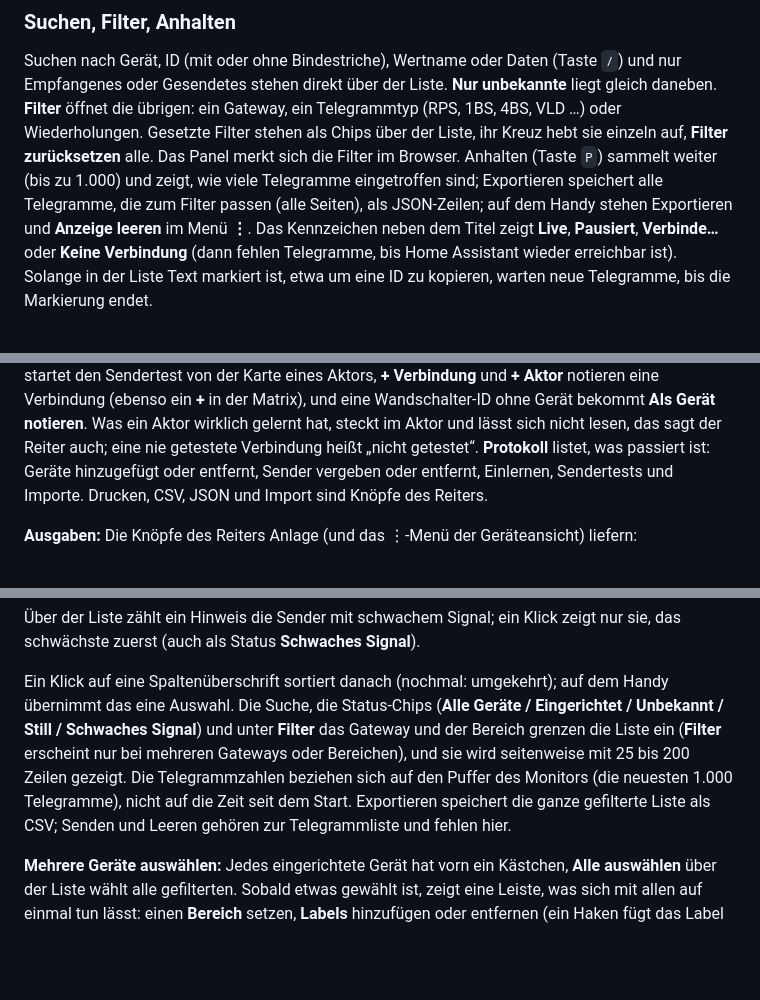
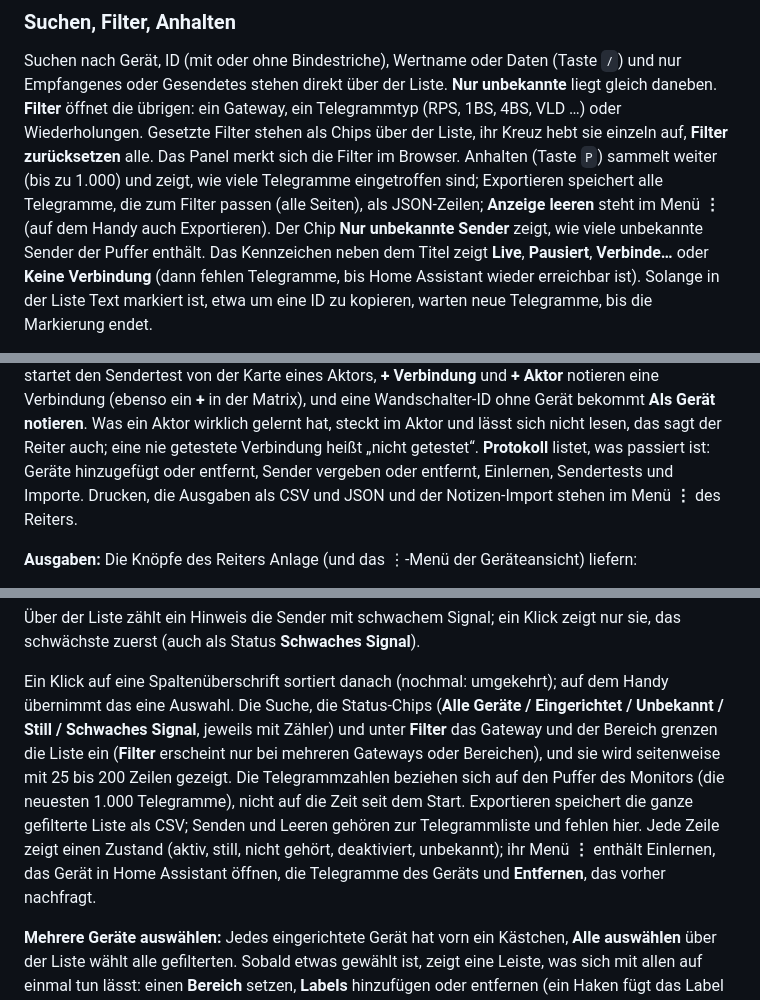
Before and after one commit to bertel2020/HA-Enocean-Eltako, a Markdown page: docs/USER-GUIDE.de.md, 3 parts joined by grey strips. Drawn GitHub-style; blank space fills up the shorter version.

Commit message:
User guide: the menus and counts of the devices, telegrams and installation views

```diff
--- a/docs/USER-GUIDE.de.md
+++ b/docs/USER-GUIDE.de.md
@@ -279,8 +279,7 @@ Gesetzte Filter stehen als Chips über der Liste, ihr Kreuz hebt sie einzeln auf
 zurücksetzen** alle. Das Panel
 merkt sich die Filter im Browser. Anhalten (Taste `P`) sammelt weiter (bis zu 1.000) und zeigt,
 wie viele Telegramme eingetroffen sind; Exportieren speichert alle Telegramme, die zum Filter
-passen (alle Seiten), als JSON-Zeilen; auf dem Handy stehen Exportieren und **Anzeige leeren** im
-Menü **⋮**. Das Kennzeichen neben dem Titel zeigt **Live**,
+passen (alle Seiten), als JSON-Zeilen; **Anzeige leeren** steht im Menü **⋮** (auf dem Handy auch Exportieren). Der Chip **Nur unbekannte Sender** zeigt, wie viele unbekannte Sender der Puffer enthält. Das Kennzeichen neben dem Titel zeigt **Live**,
 **Pausiert**, **Verbinde…** oder **Keine Verbindung** (dann fehlen Telegramme, bis Home Assistant
 wieder erreichbar ist).
 Solange in der Liste Text markiert ist, etwa um eine ID zu kopieren, warten neue Telegramme,
@@ -378,8 +377,7 @@ und **+ Aktor** notieren eine Verbindung (ebenso ein **+** in der Matrix), und e
 Wandschalter-ID ohne Gerät bekommt **Als Gerät notieren**. Was ein Aktor wirklich gelernt hat,
 steckt im Aktor und lässt sich nicht lesen, das sagt der Reiter auch; eine nie getestete
 Verbindung heißt „nicht getestet“. **Protokoll** listet, was passiert ist: Geräte hinzugefügt
-oder entfernt, Sender vergeben oder entfernt, Einlernen, Sendertests und Importe. Drucken, CSV,
-JSON und Import sind Knöpfe des Reiters.
+oder entfernt, Sender vergeben oder entfernt, Einlernen, Sendertests und Importe. Drucken, die Ausgaben als CSV und JSON und der Notizen-Import stehen im Menü **⋮** des Reiters.
 
 **Ausgaben:** Die Knöpfe des Reiters Anlage (und das ⋮-Menü der Geräteansicht) liefern:
 
@@ -463,10 +461,10 @@ schwächste zuerst (auch als Status **Schwaches Signal**).
 
 Ein Klick auf eine Spaltenüberschrift sortiert danach (nochmal: umgekehrt); auf dem Handy
 übernimmt das eine Auswahl. Die Suche, die Status-Chips (**Alle Geräte /
-Eingerichtet / Unbekannt / Still / Schwaches Signal**) und unter **Filter** das Gateway und der Bereich grenzen die Liste ein (**Filter** erscheint nur bei mehreren Gateways oder Bereichen), und sie wird seitenweise mit 25 bis 200 Zeilen
+Eingerichtet / Unbekannt / Still / Schwaches Signal**, jeweils mit Zähler) und unter **Filter** das Gateway und der Bereich grenzen die Liste ein (**Filter** erscheint nur bei mehreren Gateways oder Bereichen), und sie wird seitenweise mit 25 bis 200 Zeilen
 gezeigt. Die Telegrammzahlen beziehen sich auf den Puffer des Monitors (die neuesten 1.000
 Telegramme), nicht auf die Zeit seit dem Start. Exportieren speichert die ganze gefilterte
-Liste als CSV; Senden und Leeren gehören zur Telegrammliste und fehlen hier.
+Liste als CSV; Senden und Leeren gehören zur Telegrammliste und fehlen hier. Jede Zeile zeigt einen Zustand (aktiv, still, nicht gehört, deaktiviert, unbekannt); ihr Menü **⋮** enthält Einlernen, das Gerät in Home Assistant öffnen, die Telegramme des Geräts und **Entfernen**, das vorher nachfragt.
 
 **Mehrere Geräte auswählen:** Jedes eingerichtete Gerät hat vorn ein Kästchen, **Alle auswählen**
 über der Liste wählt alle gefilterten. Sobald etwas gewählt ist, zeigt eine Leiste, was sich mit
```
Also changed, not shown: docs/USER-GUIDE.md (+4 -5 lines).
